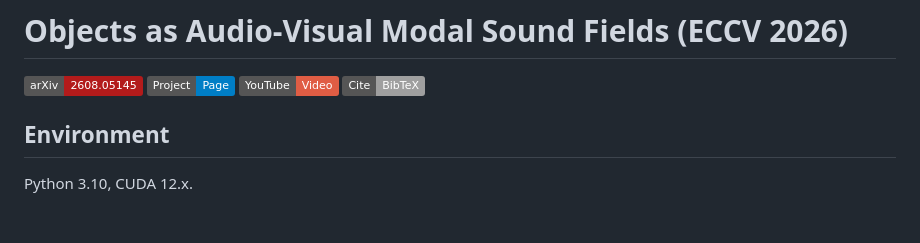
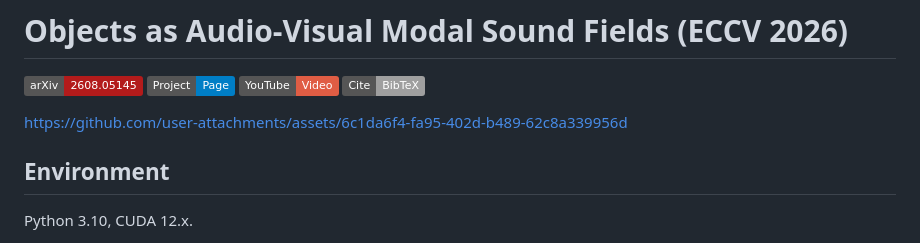
Before and after one commit to ZisenShao/AV-MSF, a Markdown page: README.md, the part around the change. Drawn GitHub-style; badges without logos; blank space fills up the shorter version.

Commit message:
Docs: Update README with film link
Added a link to user attachments in the README.

```diff
--- a/README.md
+++ b/README.md
@@ -4,6 +4,8 @@
 [![Project Page](https://img.shields.io/badge/Project-Page-blue.svg)](https://zisenshao.github.io/AV-MSF/)
 [![Video](https://img.shields.io/badge/YouTube-Video-red.svg?logo=youtube)](https://www.youtube.com/watch?v=LaNWn3mkHkY)
 [![BibTeX](https://img.shields.io/badge/Cite-BibTeX-lightgrey.svg)](#citation)
+
+https://github.com/user-attachments/assets/6c1da6f4-fa95-402d-b489-62c8a339956d
 
 ## Environment
 
```
